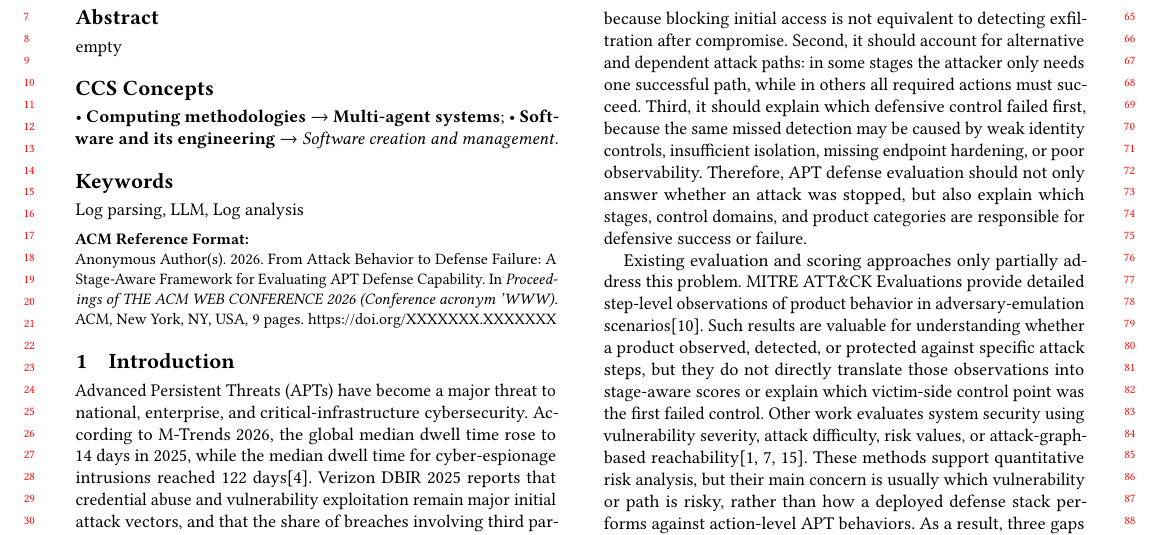
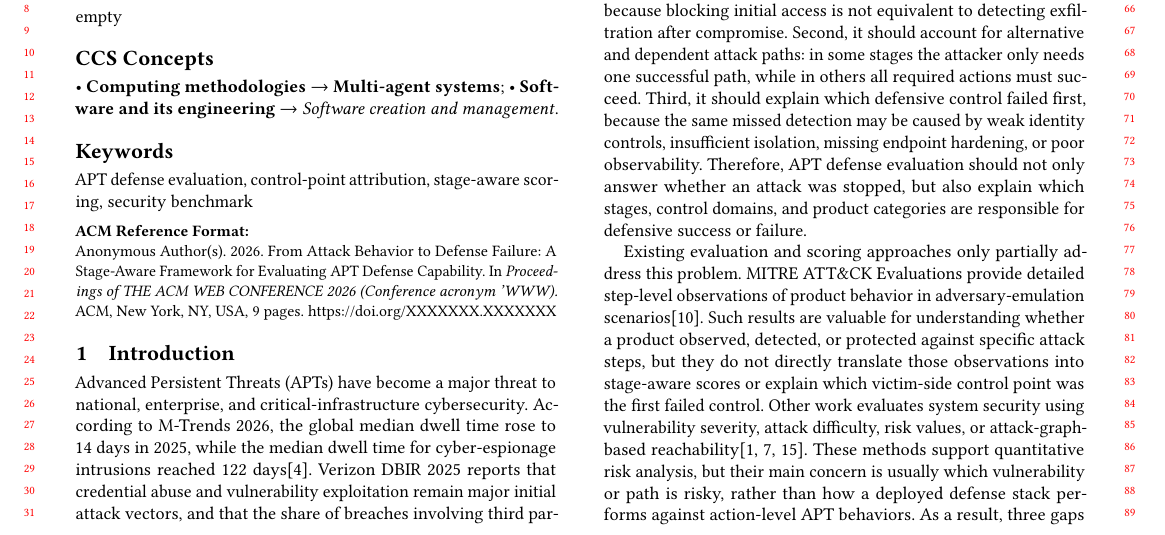
Before and after one commit to cphzyl1611/paper, a LaTeX paper (main.tex): part of page 1 of 9, cut so that both start at the same text. Compiled offline with pdfLaTeX.

Commit message:
修改了renewcommand和keyword

```diff
--- a/main.tex
+++ b/main.tex
@@ -119,7 +119,7 @@
 %% other information printed in the page headers. This command allows
 %% the author to define a more concise list
 %% of authors' names for this purpose.
-\renewcommand{\shortauthors}{Trovato et al.}
+\renewcommand{\shortauthors}{Anonymous Authors}
 
 
 
@@ -149,7 +149,7 @@
 %%
 %% Keywords. The author(s) should pick words that accurately describe
 %% the work being presented. Separate the keywords with commas.
-\keywords{Log parsing, LLM, Log analysis}
+\keywords{APT defense evaluation, control-point attribution, stage-aware scoring, security benchmark}
 %% A "teaser" image appears between the author and affiliation
 %% information and the body of the document, and typically spans the
 %% page.
```
Also changed, not shown: main.pdf, 2 other files.
